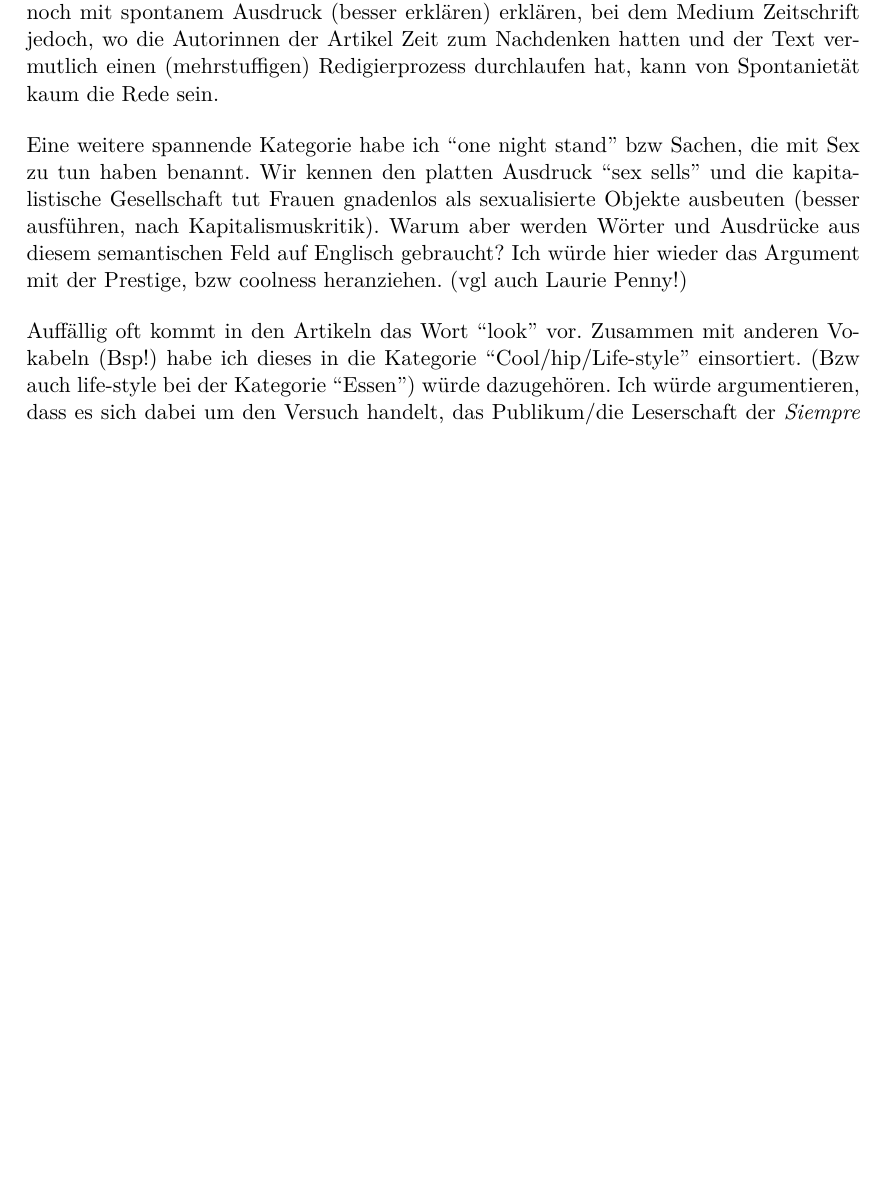
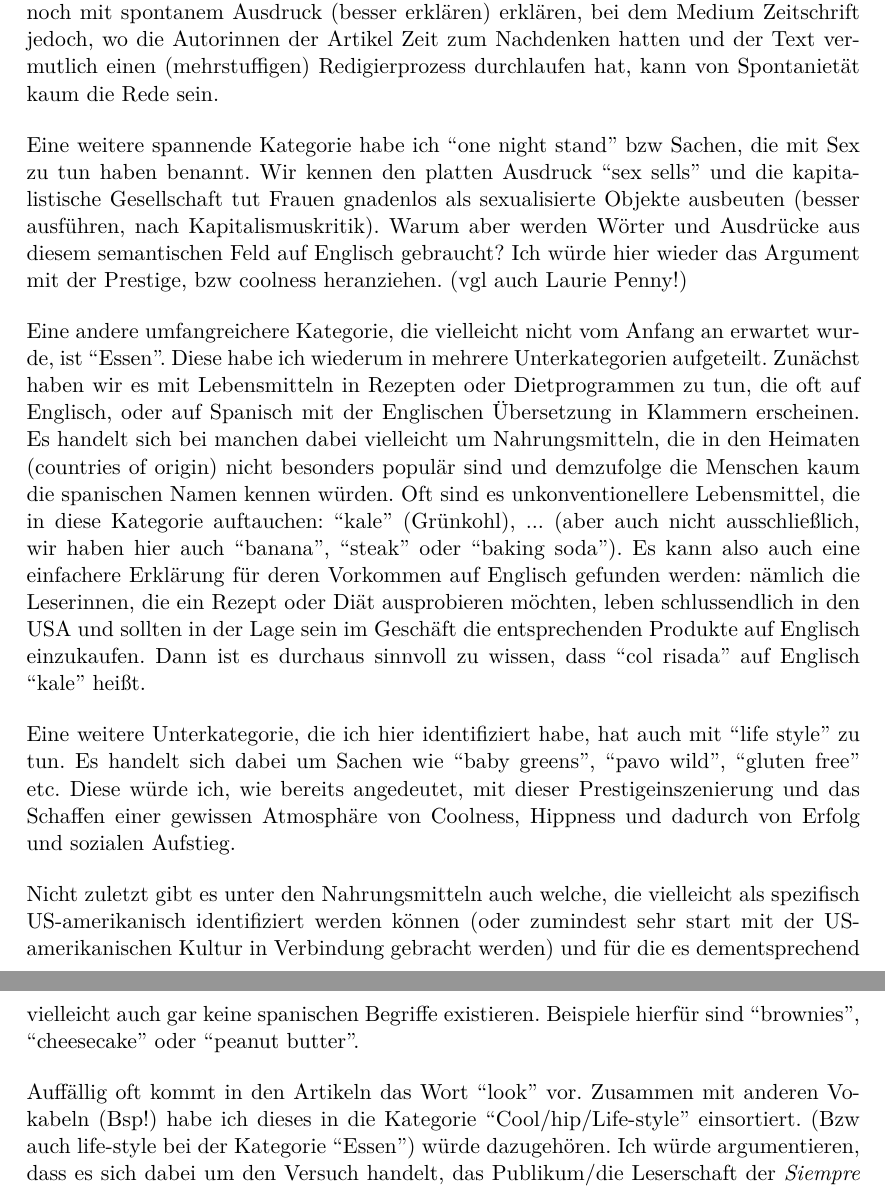
Before and after one commit to lusy/hausarbeiten, a LaTeX document (spanishNYC/hausarbeit/main.tex, which reads spanishNYC/hausarbeit/4-Befunde.tex): part of page 14 of 18 before the commit and two parts of pages 14 and 15 of 18 after it, the two joined at a grey line, cut so that both start at the same text, the shorter picture padded with empty space. Compiled offline with pdfLaTeX.

Commit message:
spanishNYC: add paragraph on food

```diff
--- a/spanishNYC/hausarbeit/4-Befunde.tex
+++ b/spanishNYC/hausarbeit/4-Befunde.tex
@@ -107,6 +107,25 @@ Eine weitere spannende Kategorie habe ich ``one night stand'' bzw Sachen, die mi
 Wir kennen den platten Ausdruck ``sex sells'' und die kapitalistische Gesellschaft tut Frauen gnadenlos als sexualisierte Objekte ausbeuten (besser ausführen, nach Kapitalismuskritik).
 Warum aber werden Wörter und Ausdrücke aus diesem semantischen Feld auf Englisch gebraucht?
 Ich würde hier wieder das Argument mit der Prestige, bzw coolness heranziehen. (vgl auch Laurie Penny!)
+
+% Essen
+Eine andere umfangreichere Kategorie, die vielleicht nicht vom Anfang an erwartet wurde, ist ``Essen''.
+Diese habe ich wiederum in mehrere Unterkategorien aufgeteilt.
+Zunächst haben wir es mit Lebensmitteln in Rezepten oder Dietprogrammen zu tun, die oft auf Englisch, oder auf Spanisch mit der Englischen Übersetzung in Klammern erscheinen.
+Es handelt sich bei manchen dabei vielleicht um Nahrungsmitteln, die in den Heimaten (countries of origin) nicht besonders populär sind und demzufolge die Menschen kaum die spanischen Namen kennen würden.
+Oft sind es unkonventionellere Lebensmittel, die in diese Kategorie auftauchen: ``kale'' (Grünkohl), ... (aber auch nicht ausschließlich, wir haben hier auch ``banana'', ``steak'' oder ``baking soda''). % zu prüfen: eigentlich sind gar nicht so viele weirde sachen am start!
+Es kann also auch eine einfachere Erklärung für deren Vorkommen auf Englisch gefunden werden:
+nämlich die Leserinnen, die ein Rezept oder Diät ausprobieren möchten, leben schlussendlich in den USA und sollten in der Lage sein im Geschäft die entsprechenden Produkte auf Englisch einzukaufen.
+Dann ist es durchaus sinnvoll zu wissen, dass ``col risada'' auf Englisch ``kale'' heißt.
+
+%% Lifestyle Essen
+Eine weitere Unterkategorie, die ich hier identifiziert habe, hat auch mit ``life style'' zu tun.
+Es handelt sich dabei um Sachen wie ``baby greens'', ``pavo wild'', ``gluten free'' etc.
+Diese würde ich, wie bereits angedeutet, mit dieser Prestigeinszenierung und das Schaffen einer gewissen Atmosphäre von Coolness, Hippness und dadurch von Erfolg und sozialen Aufstieg.
+
+%% US Zeug
+Nicht zuletzt gibt es unter den Nahrungsmitteln auch welche, die vielleicht als spezifisch US-amerikanisch identifiziert werden können (oder zumindest sehr start mit der US-amerikanischen Kultur in Verbindung gebracht werden) und für die es dementsprechend vielleicht auch gar keine spanischen Begriffe existieren.
+Beispiele hierfür sind ``brownies'', ``cheesecake'' oder ``peanut butter''.
 
 \begin{comment}
   \item English discourse markers as part of the Spanish text  (``anyway'', ``pros and contras'', ``must'', etc.)% (gehört vlt auch dazu?) oder ist dieses "Oh, guckt ma, ich kann voll Englisch und bin deshalb voll dabei." Wie heißt auf Deutsch "upward mobility"? -- "Sozialer Aufstieg" oder "soziale Aufstiegsfähigkeit"
```
